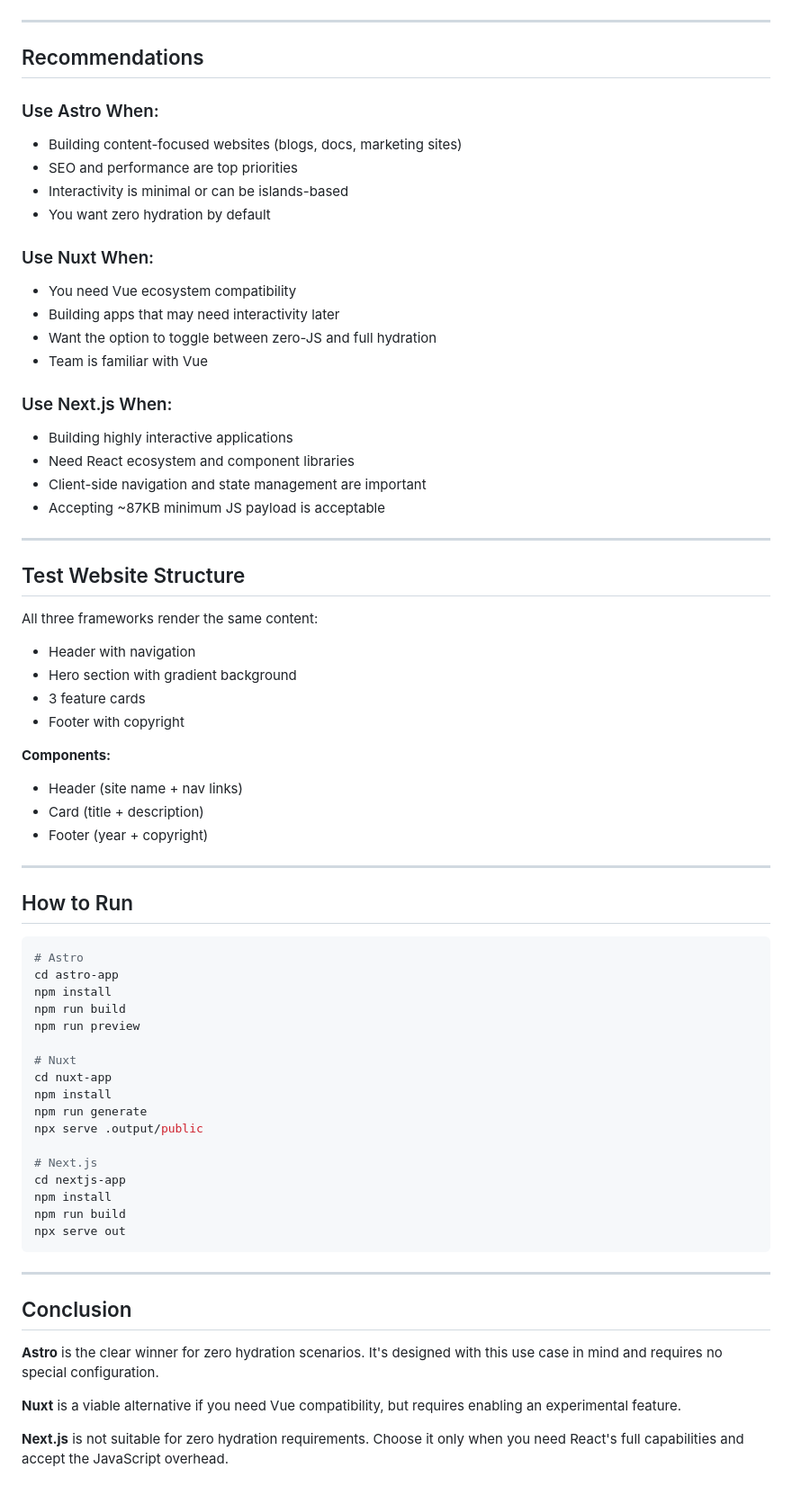
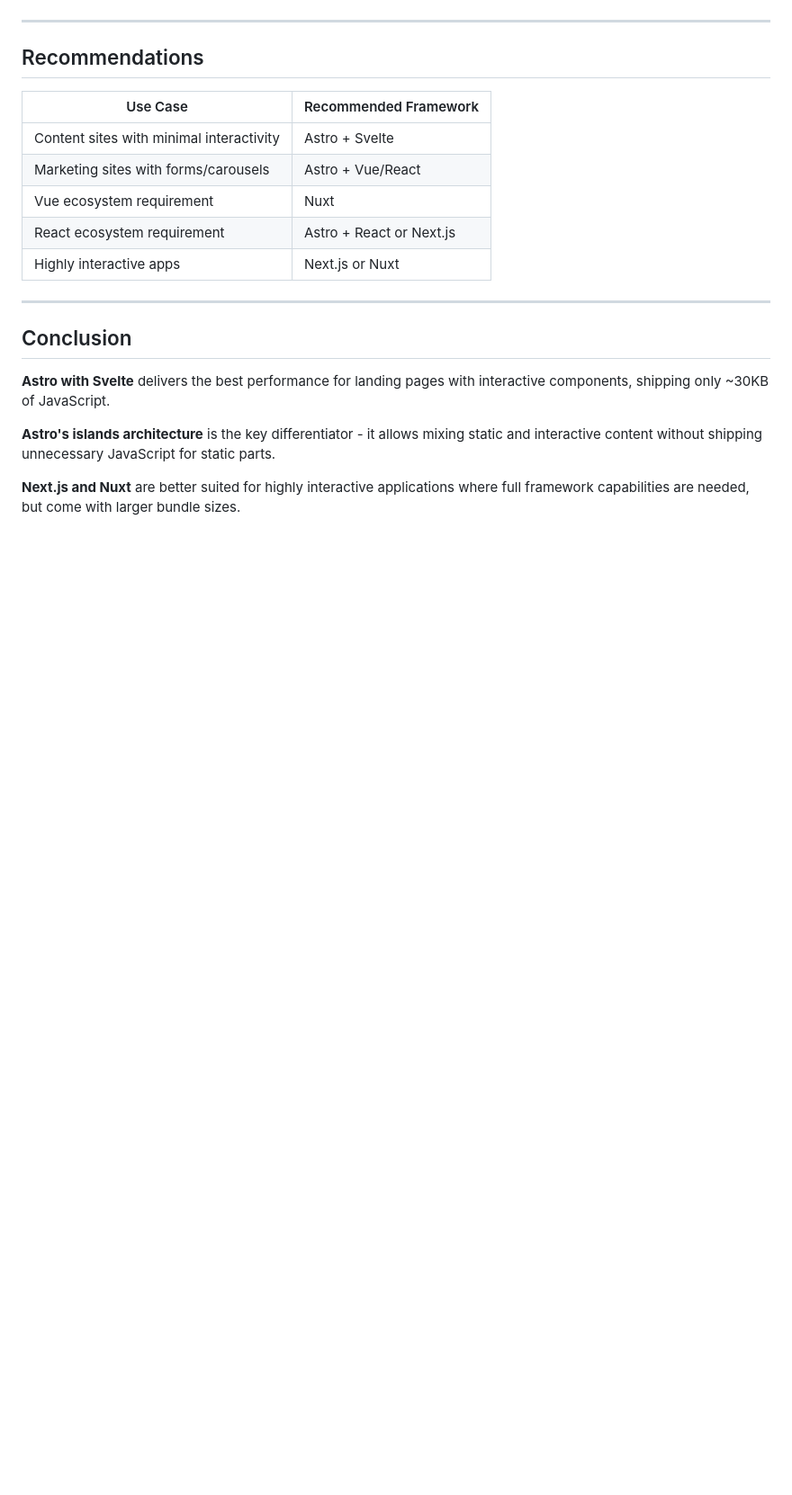
Before and after one commit to danceinthefake/hydration-comparison, a Markdown page: RESULTS.md, the part around one of its changes. Shown at 90% size. Rendered like a GitHub page; blank space fills up the shorter version.

````diff
--- a/RESULTS.md
+++ b/RESULTS.md
@@ -109,69 +198,20 @@ const nextConfig = {
 
 ## Recommendations
 
-### Use Astro When:
-- Building content-focused websites (blogs, docs, marketing sites)
-- SEO and performance are top priorities
-- Interactivity is minimal or can be islands-based
-- You want zero hydration by default
-
-### Use Nuxt When:
-- You need Vue ecosystem compatibility
-- Building apps that may need interactivity later
-- Want the option to toggle between zero-JS and full hydration
-- Team is familiar with Vue
-
-### Use Next.js When:
-- Building highly interactive applications
-- Need React ecosystem and component libraries
-- Client-side navigation and state management are important
-- Accepting ~87KB minimum JS payload is acceptable
-
----
-
-## Test Website Structure
-
-All three frameworks render the same content:
-- Header with navigation
-- Hero section with gradient background
-- 3 feature cards
-- Footer with copyright
-
-**Components:**
-- Header (site name + nav links)
-- Card (title + description)
-- Footer (year + copyright)
-
----
-
-## How to Run
-
-```bash
-# Astro
-cd astro-app
-npm install
-npm run build
-npm run preview
-
-# Nuxt
-cd nuxt-app
-npm install
-npm run generate
-npx serve .output/public
-
-# Next.js
-cd nextjs-app
-npm install
-npm run build
-npx serve out
-```
+| Use Case | Recommended Framework |
+|----------|----------------------|
+| Content sites with minimal interactivity | Astro + Svelte |
+| Marketing sites with forms/carousels | Astro + Vue/React |
+| Vue ecosystem requirement | Nuxt |
+| React ecosystem requirement | Astro + React or Next.js |
+| Highly interactive apps | Next.js or Nuxt |
 
 ---
 
 ## Conclusion
 
-**Astro** is the clear winner for zero hydration scenarios. It's designed with this use case in mind and requires no special configuration.
+**Astro with Svelte** delivers the best performance for landing pages with interactive components, shipping only ~30KB of JavaScript.
 
-**Nuxt** is a viable alternative if you need Vue compatibility, but requires enabling an experimental feature.
+**Astro's islands architecture** is the key differentiator - it allows mixing static and interactive content without shipping unnecessary JavaScript for static parts.
 
-**Next.js** is not suitable for zero hydration requirements. Choose it only when you need React's full capabilities and accept the JavaScript overhead.
+**Next.js and Nuxt** are better suited for highly interactive applications where full framework capabilities are needed, but come with larger bundle sizes.
````
Also changed, not shown: other parts of RESULTS.md (+164 -75 lines), README.md (added, +125 -0 lines).
